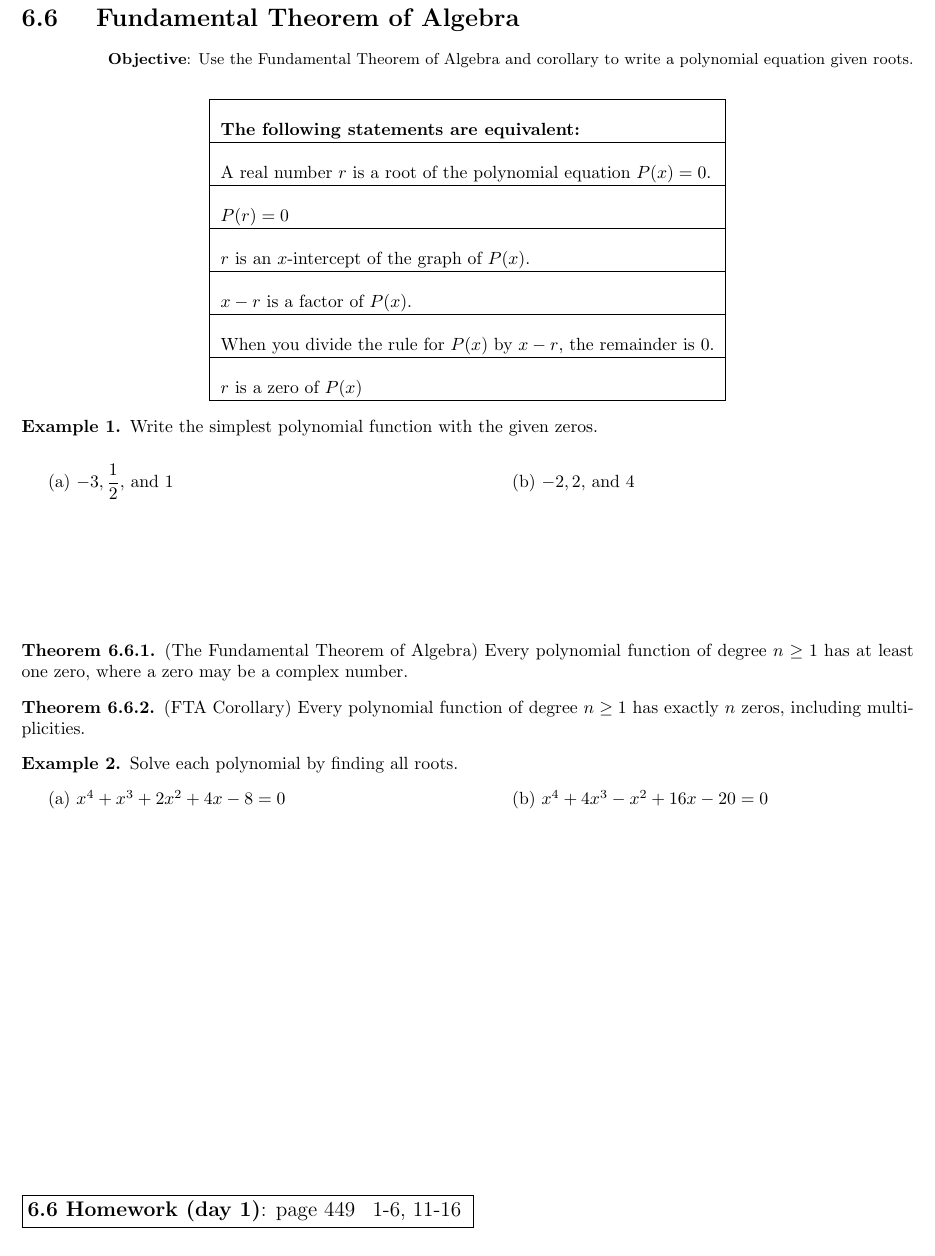
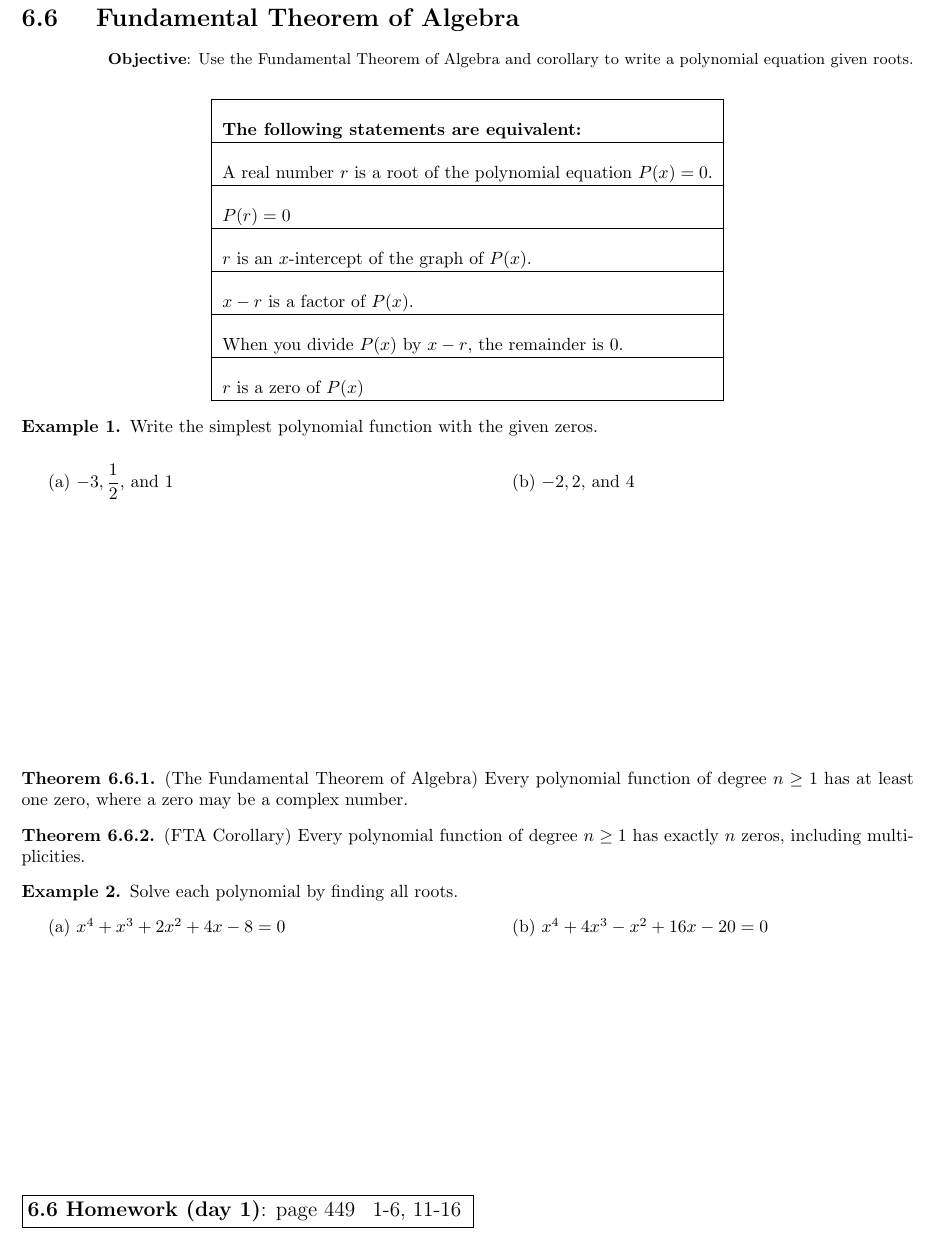
Before and after one commit to smudgegame/Algebra2-Notes, a LaTeX document (Chapter 6/Algebra 2 Chapter 6 Notes.tex): part of page 16 of 27, cut so that both start at the same text. Compiled offline with pdfLaTeX.

Commit message:
Fix Typo is 6.6 Adds space

```diff
--- a/Chapter 6/Algebra 2 Chapter 6 Notes.tex
+++ b/Chapter 6/Algebra 2 Chapter 6 Notes.tex
@@ -1302,7 +1302,7 @@ Identify all of the real roots of:
 		$x-r$ is a factor of $P(x)$.\\
 		\hline
 		\\
-		When you divide the rule for $P(x)$ by $x-r$, the remainder is $0$.\\
+		When you divide $P(x)$ by $x-r$, the remainder is $0$.\\
 		\hline
 		\\
 		$r$ is a zero of $P(x)$\\
@@ -1326,6 +1326,7 @@ Write the simplest polynomial function with the given zeros.
 \end{minipage}
 
 \vfill
+\vfill
 
 \begin{theorem}
 (The Fundamental Theorem of Algebra) Every polynomial function of degree $n \geq 1$ has at least one zero, where a zero may be a complex number.
@@ -1347,7 +1348,7 @@ Solve each polynomial by finding all roots.
 (b) $x^4+4x^3-x^2+16x-20 = 0$
 \end{minipage}
 
-\vfill
+
 \vfill
 \vfill
  \noindent\fbox{\large\textbf{6.6 Homework (day 1)}: page  449 \, 1-6, 11-16  \small }
```
Also changed, not shown: Chapter 6/Algebra 2 Chapter 6 Notes.pdf, 2 other files.
